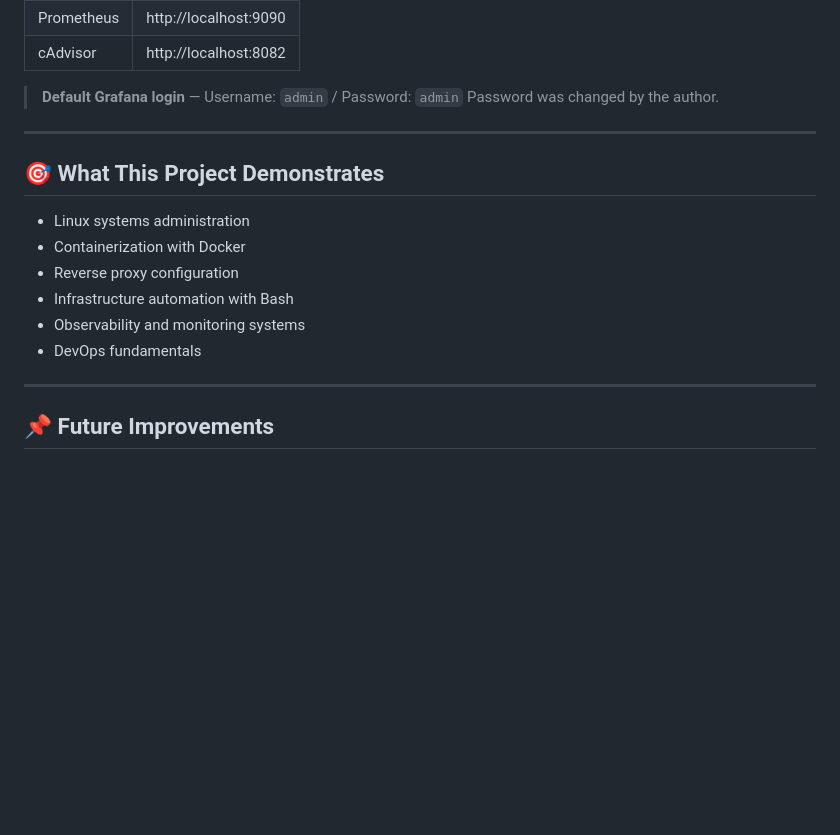
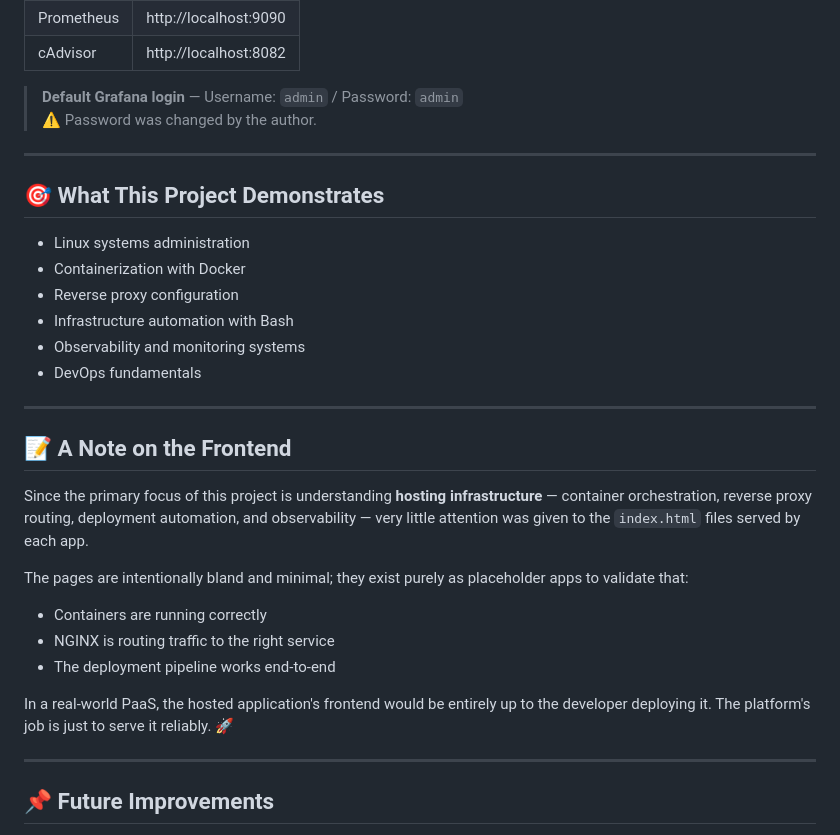
Before and after one commit to Benedict-Johnson/Mini-PaaS, a Markdown page: README.md, the part around one of its changes. Rendered like a GitHub page; blank space fills up the shorter version.

```diff
--- a/README.md
+++ b/README.md
@@ -198,7 +210,8 @@ docker compose up -d
 | cAdvisor | http://localhost:8082 |
 
 > **Default Grafana login** — Username: `admin` / Password: `admin`
-Password was changed by the author.
+> ⚠️ Password was changed by the author.
+
 ---
 
 ## 🎯 What This Project Demonstrates
@@ -209,6 +222,19 @@ Password was changed by the author.
 - Infrastructure automation with Bash
 - Observability and monitoring systems
 - DevOps fundamentals
+
+---
+
+## 📝 A Note on the Frontend
+
+Since the primary focus of this project is understanding **hosting infrastructure** — container orchestration, reverse proxy routing, deployment automation, and observability — very little attention was given to the `index.html` files served by each app.
+
+The pages are intentionally bland and minimal; they exist purely as placeholder apps to validate that:
+- Containers are running correctly
+- NGINX is routing traffic to the right service
+- The deployment pipeline works end-to-end
+
+In a real-world PaaS, the hosted application's frontend would be entirely up to the developer deploying it. The platform's job is just to serve it reliably. 🚀
 
 ---
 
```
Also changed, not shown: other parts of README.md (+13 -1 lines).
